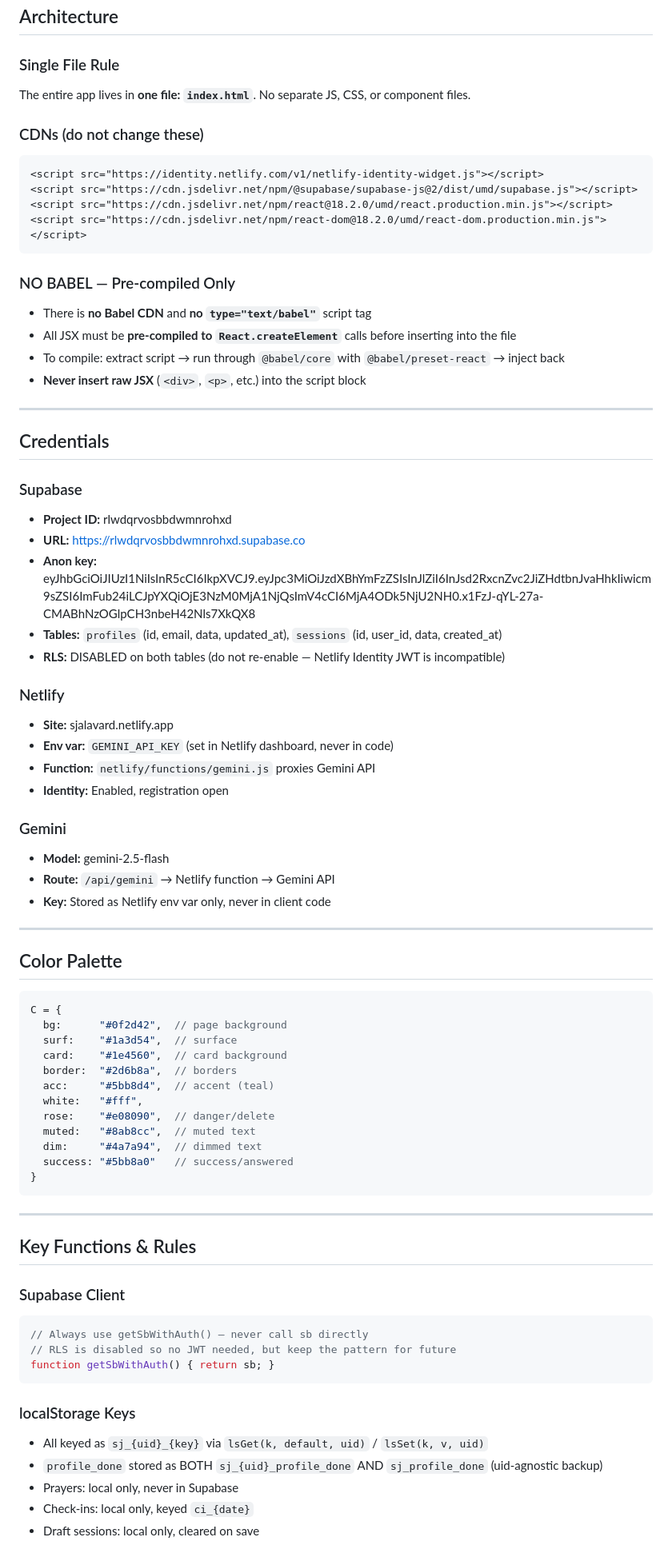
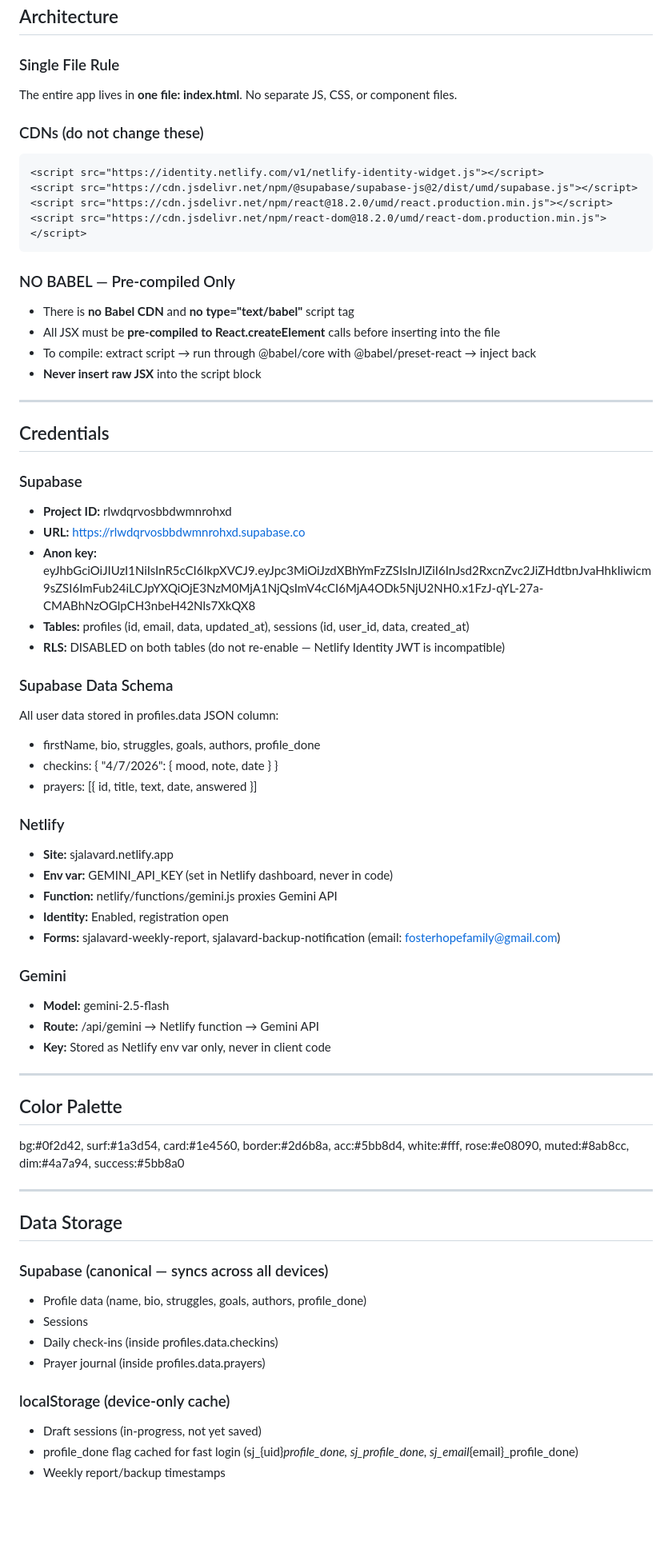
Before and after one commit to fosterhope/Sjalavard, a Markdown page: CLAUDE.md, the part around one of its changes. Shown at 80% size. GitHub-like rendering; blank space fills up the shorter version.

````diff
--- a/CLAUDE.md
+++ b/CLAUDE.md
@@ -15,7 +25,7 @@
 ## Architecture
 
 ### Single File Rule
-The entire app lives in **one file: `index.html`**. No separate JS, CSS, or component files.
+The entire app lives in **one file: index.html**. No separate JS, CSS, or component files.
 
 ### CDNs (do not change these)
 ```html
@@ -26,10 +36,10 @@ The entire app lives in **one file: `index.html`**. No separate JS, CSS, or comp
 ```
 
 ### NO BABEL — Pre-compiled Only
-- There is **no Babel CDN** and **no `type="text/babel"`** script tag
-- All JSX must be **pre-compiled to `React.createElement`** calls before inserting into the file
-- To compile: extract script → run through `@babel/core` with `@babel/preset-react` → inject back
-- **Never insert raw JSX** (`<div>`, `<p>`, etc.) into the script block
+- There is **no Babel CDN** and **no type="text/babel"** script tag
+- All JSX must be **pre-compiled to React.createElement** calls before inserting into the file
+- To compile: extract script → run through @babel/core with @babel/preset-react → inject back
+- **Never insert raw JSX** into the script block
 
 ---
 
@@ -39,53 +49,44 @@ The entire app lives in **one file: `index.html`**. No separate JS, CSS, or comp
 - **Project ID:** rlwdqrvosbbdwmnrohxd
 - **URL:** https://rlwdqrvosbbdwmnrohxd.supabase.co
 - **Anon key:** eyJhbGciOiJIUzI1NiIsInR5cCI6IkpXVCJ9.eyJpc3MiOiJzdXBhYmFzZSIsInJlZiI6InJsd2RxcnZvc2JiZHdtbnJvaHhkIiwicm9sZSI6ImFub24iLCJpYXQiOjE3NzM0MjA1NjQsImV4cCI6MjA4ODk5NjU2NH0.x1FzJ-qYL-27a-CMABhNzOGlpCH3nbeH42Nls7XkQX8
-- **Tables:** `profiles` (id, email, data, updated_at), `sessions` (id, user_id, data, created_at)
+- **Tables:** profiles (id, email, data, updated_at), sessions (id, user_id, data, created_at)
 - **RLS:** DISABLED on both tables (do not re-enable — Netlify Identity JWT is incompatible)
+
+### Supabase Data Schema
+All user data stored in profiles.data JSON column:
+- firstName, bio, struggles, goals, authors, profile_done
+- checkins: { "4/7/2026": { mood, note, date } }
+- prayers: [{ id, title, text, date, answered }]
 
 ### Netlify
 - **Site:** sjalavard.netlify.app
-- **Env var:** `GEMINI_API_KEY` (set in Netlify dashboard, never in code)
-- **Function:** `netlify/functions/gemini.js` proxies Gemini API
+- **Env var:** GEMINI_API_KEY (set in Netlify dashboard, never in code)
+- **Function:** netlify/functions/gemini.js proxies Gemini API
 - **Identity:** Enabled, registration open
+- **Forms:** sjalavard-weekly-report, sjalavard-backup-notification (email: fosterhopefamily@gmail.com)
 
 ### Gemini
 - **Model:** gemini-2.5-flash
-- **Route:** `/api/gemini` → Netlify function → Gemini API
+- **Route:** /api/gemini → Netlify function → Gemini API
 - **Key:** Stored as Netlify env var only, never in client code
 
 ---
 
 ## Color Palette
-```js
-C = {
-  bg:      "#0f2d42",  // page background
-  surf:    "#1a3d54",  // surface
-  card:    "#1e4560",  // card background
-  border:  "#2d6b8a",  // borders
-  acc:     "#5bb8d4",  // accent (teal)
-  white:   "#fff",
-  rose:    "#e08090",  // danger/delete
-  muted:   "#8ab8cc",  // muted text
-  dim:     "#4a7a94",  // dimmed text
-  success: "#5bb8a0"   // success/answered
-}
-```
+bg:#0f2d42, surf:#1a3d54, card:#1e4560, border:#2d6b8a, acc:#5bb8d4, white:#fff, rose:#e08090, muted:#8ab8cc, dim:#4a7a94, success:#5bb8a0
 
 ---
 
-## Key Functions & Rules
+## Data Storage
 
-### Supabase Client
-```js
-// Always use getSbWithAuth() — never call sb directly
-// RLS is disabled so no JWT needed, but keep the pattern for future
-function getSbWithAuth() { return sb; }
-```
+### Supabase (canonical — syncs across all devices)
+- Profile data (name, bio, struggles, goals, authors, profile_done)
+- Sessions
+- Daily check-ins (inside profiles.data.checkins)
+- Prayer journal (inside profiles.data.prayers)
 
-### localStorage Keys
-- All keyed as `sj_{uid}_{key}` via `lsGet(k, default, uid)` / `lsSet(k, v, uid)`
-- `profile_done` stored as BOTH `sj_{uid}_profile_done` AND `sj_profile_done` (uid-agnostic backup)
-- Prayers: local only, never in Supabase
-- Check-ins: local only, keyed `ci_{date}`
-- Draft sessions: local only, cleared on save
+### localStorage (device-only cache)
+- Draft sessions (in-progress, not yet saved)
+- profile_done flag cached for fast login (sj_{uid}_profile_done, sj_profile_done, sj_email_{email}_profile_done)
+- Weekly report/backup timestamps
 
````
Also changed, not shown: other parts of CLAUDE.md (+65 -43 lines).
